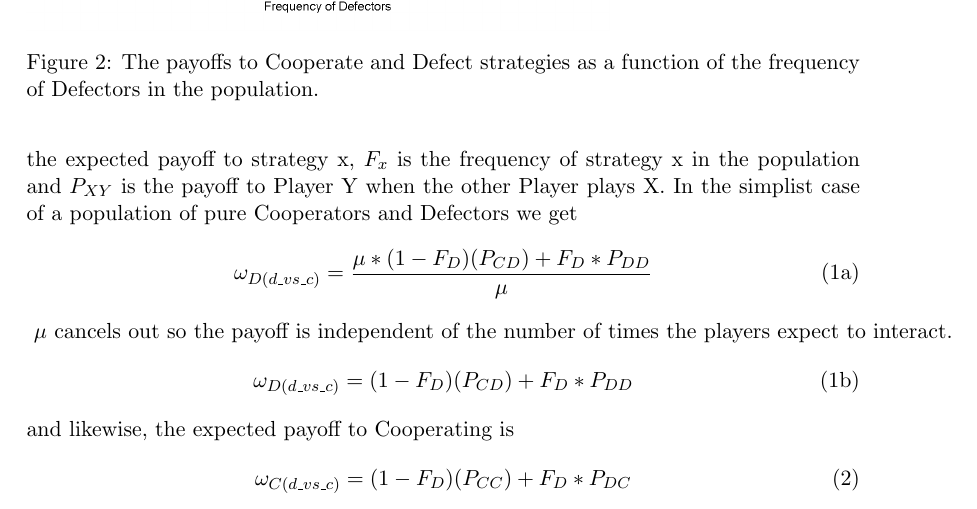
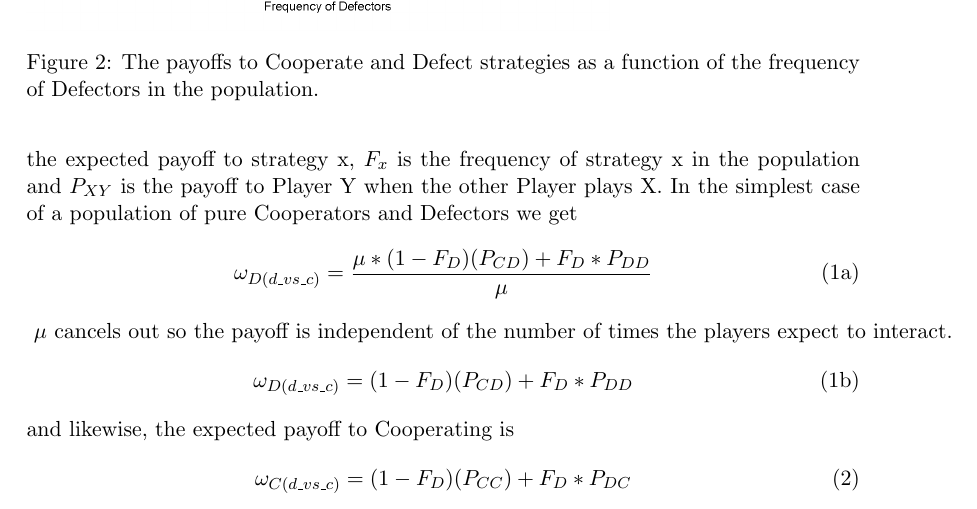
Before and after one commit to olendorf/gametheoryopenscience, a LaTeX document (gametheoryopenscience.tex): part of page 4 of 10, cut so that both start at the same text. Compiled offline with pdfLaTeX.

Commit message:
Update gametheoryopenscience.tex
typo

```diff
--- a/gametheoryopenscience.tex
+++ b/gametheoryopenscience.tex
@@ -104,7 +104,7 @@ In most cases players are not just playing agains one player, but exist in a pop
 	\label{cvsd}
 \end{figure}
 
-We can determine the expected payoff for each interaction to each strategy with the following formulas. We use the payoff per interaction to allow us to compare between long and short expected numbers of interactions. For each strategy, we simply sum the expected payoff per interactoin to that strategy multiplied by the frequency of each strategy. We define $\mu$ as the expected number of plays or interactions in a game,  $\omega_{x}$ is the expected payoff to strategy x, $ F_{x}$ is the frequency of strategy x in the population and $P_{XY}$ is the payoff to Player Y when the other Player plays X. In the simplist case of a population of pure Cooperators and Defectors we get
+We can determine the expected payoff for each interaction to each strategy with the following formulas. We use the payoff per interaction to allow us to compare between long and short expected numbers of interactions. For each strategy, we simply sum the expected payoff per interactoin to that strategy multiplied by the frequency of each strategy. We define $\mu$ as the expected number of plays or interactions in a game,  $\omega_{x}$ is the expected payoff to strategy x, $ F_{x}$ is the frequency of strategy x in the population and $P_{XY}$ is the payoff to Player Y when the other Player plays X. In the simplest case of a population of pure Cooperators and Defectors we get
 \begin{subequations}
 	\begin{equation}
 	\omega_{D(d\_vs\_c)} = \frac{\mu * (1-F_{D})(P_{CD}) + F_{D } * P_{DD}}{\mu}
```
